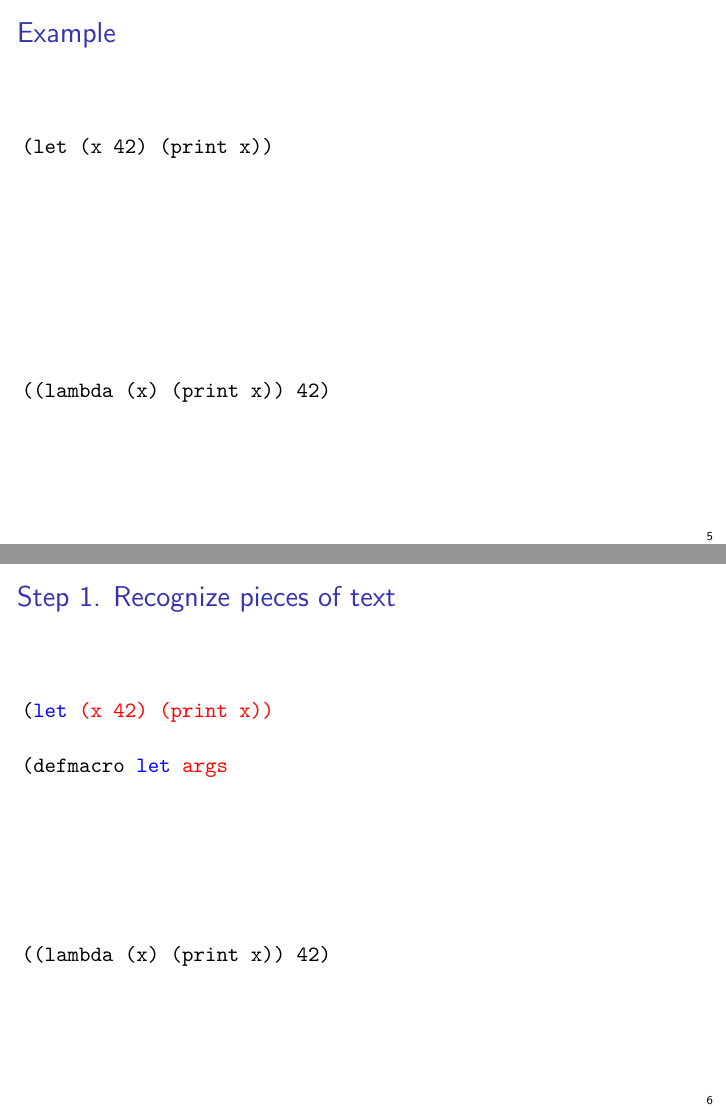
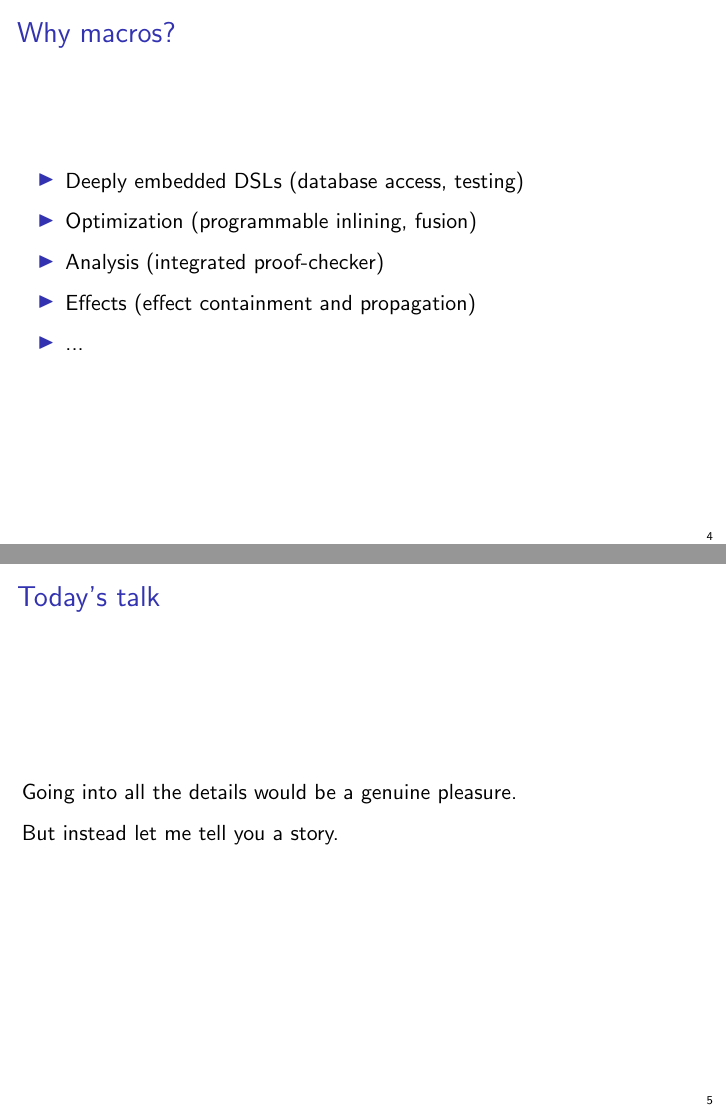
Before and after one commit to xeno-by/candidacy-exam, LaTeX slides (2012-09-10-CandidacyExamSlides.tex): pages 5 and 6 of 74 before the commit and pages 4 and 5 of 68 after it, joined at a grey line. Compiled offline with pdfLaTeX.

Commit message:
more simplifications

```diff
--- a/2012-09-10-CandidacyExamSlides.tex
+++ b/2012-09-10-CandidacyExamSlides.tex
@@ -62,33 +62,3 @@ Textual abstraction:
 \end{frame}
 
 \begin{frame}[fragile]
-\frametitle{Example}
-\begin{semiverbatim}
-(let (x 42) (print x))
-
-
-
-
-
-
-
-\pause
-((lambda (x) (print x)) 42)
-\end{semiverbatim}
-\end{frame}
-
-\begin{frame}[fragile]
-\frametitle{Step 1. Recognize pieces of text}
-\begin{semiverbatim}
-(\text{\color{blue}{let}} \text{\color{red}{(x 42) (print x))}}
-
-(defmacro \text{\color{blue}{let}} \text{\color{red}{args}}
-
-
-
-
-
-
-((lambda (x) (print x)) 42)
-\end{semiverbatim}
-\end{frame}
@@ -99,3 +64,0 @@ Textual abstraction:
-(let (\text{\color{red}{x}} \text{\color{teal}{42}}) \text{\color{violet}{(print x)}})
-
-(defmacro let args
@@ -108 +64,0 @@ Textual abstraction:
-((\text{\color{blue}{lambda}} (\text{\color{red}{x}}) \text{\color{violet}{(print x)}}) \text{\color{teal}{42}})
@@ -115 +64,0 @@ Textual abstraction:
-\item Recognize pieces of text that match a specification
```
Also changed, not shown: 2012-09-10-CandidacyExamSlides.pdf, 2012-09-10-CandidacyExamSlides.tex (36 more changed lines).
